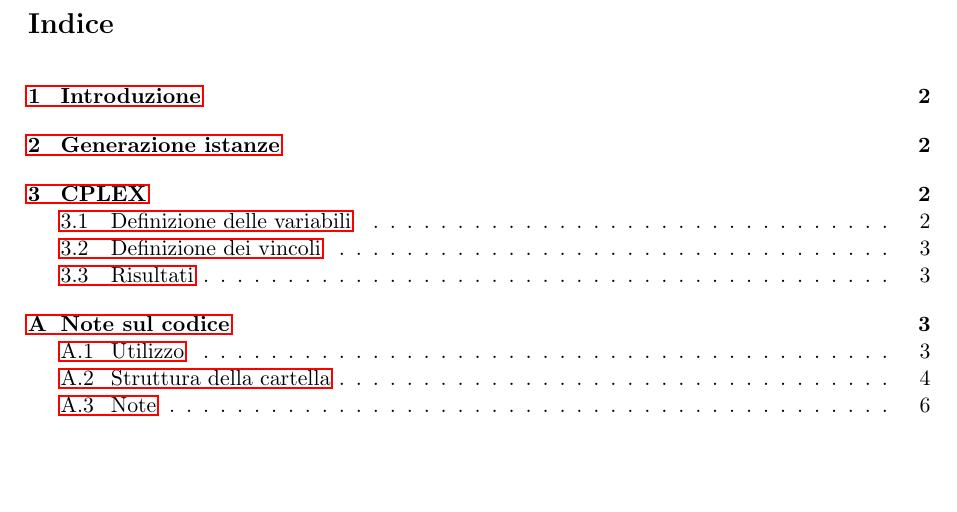
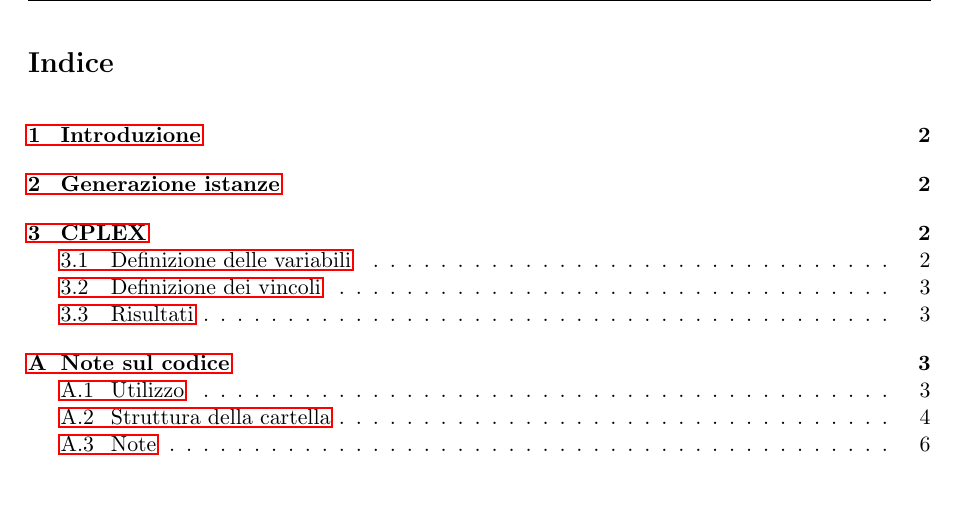
Before and after one commit to mromanelli9/memoc-project, a LaTeX thesis (doc/latex/relazione.tex): part of page 2 of 7, cut so that both start at the same text. Compiled offline with pdfLaTeX.

Commit message:
aggiunti header e foooter

```diff
--- a/doc/latex/relazione.tex
+++ b/doc/latex/relazione.tex
@@ -72,6 +72,17 @@
     folder icons/.default={12pt},
 }
 
+\usepackage{fancyhdr}	% Use to set header and footer
+\pagestyle{fancy}
+% E: Even page, O: Odd page, L: Left field, C: Center field
+% R: Right field, H: Header, F: Footer
+%\fancyhead{} % clear all header fields
+\fancyhead[RO,LE]{\textbf{Relazione finale di laboratorio}}
+\fancyfoot{} % clear all footer fields
+\fancyfoot[LE,RO]{\thepage}
+\fancyfoot[LO,CE]{Marco Romanelli}
+\renewcommand{\headrulewidth}{0.4pt}
+\renewcommand{\footrulewidth}{0.4pt}
 
 \graphicspath{{../images/}}
 
```
